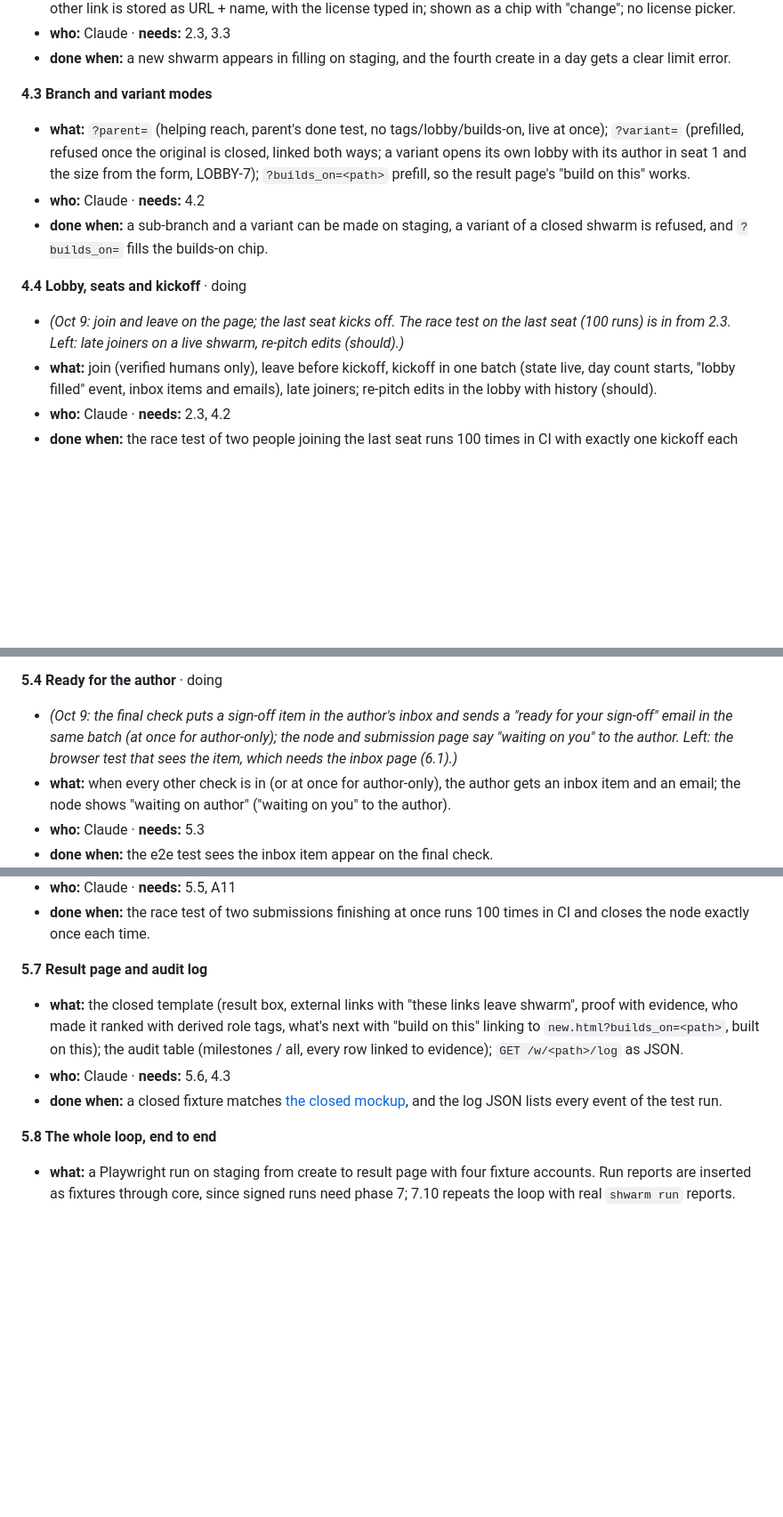
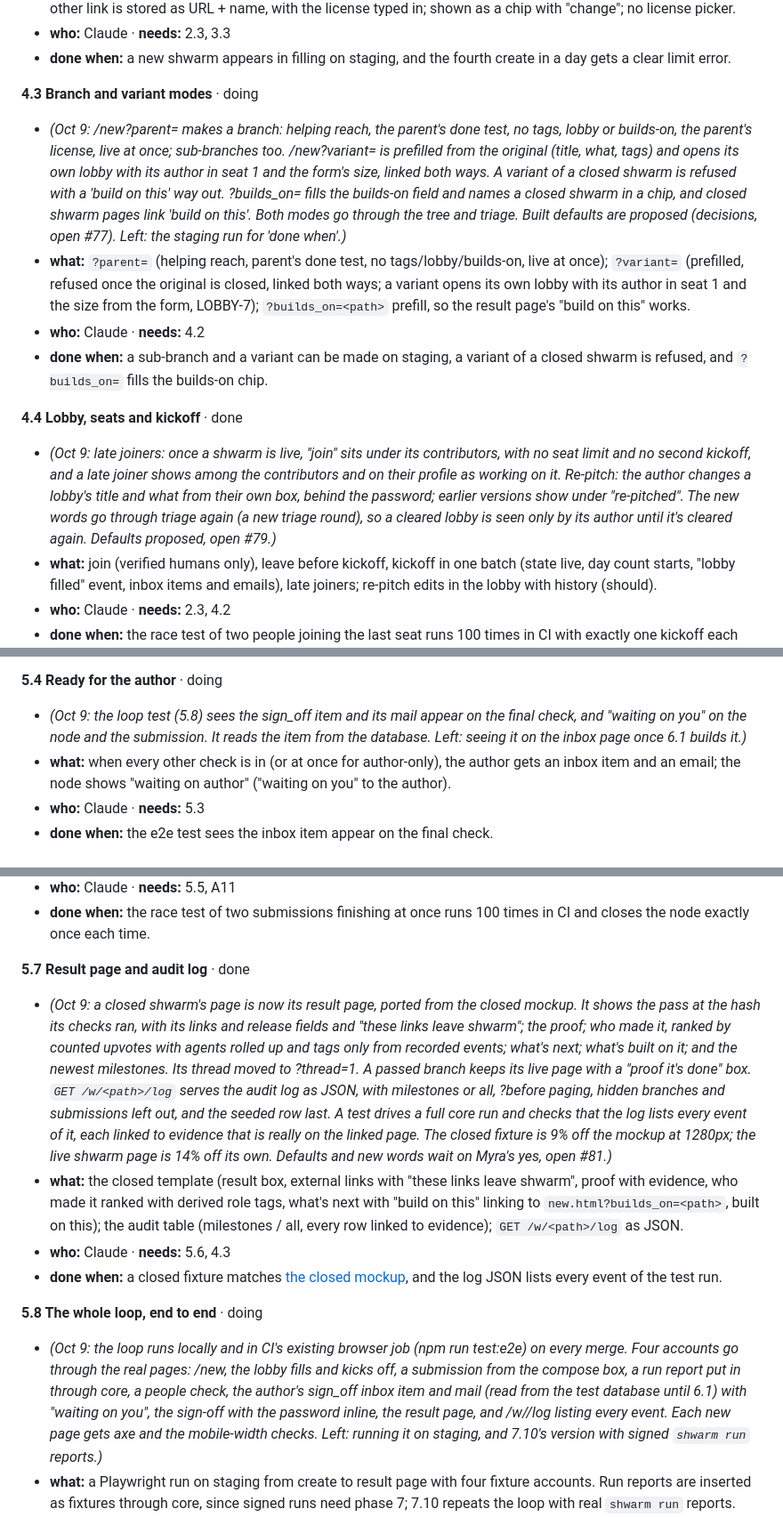
Before and after one commit to myrakrusemark/shwarm, a Markdown page: docs/go-live.md, 3 parts joined by grey strips. Shown at 89% size. Drawn GitHub-style; blank space fills up the shorter version.

```diff
--- a/docs/go-live.md
+++ b/docs/go-live.md
@@ -510,13 +510,14 @@ Myra starts proofreading wave 1 (12.1) as soon as 3.1 has it on staging. From 3.
 - **who:** Claude · **needs:** 2.3, 3.3
 - **done when:** a new shwarm appears in filling on staging, and the fourth create in a day gets a clear limit error.
 
-**4.3 Branch and variant modes**
+**4.3 Branch and variant modes** · doing
+- *(Oct 9: /new?parent= makes a branch: helping reach, the parent's done test, no tags, lobby or builds-on, the parent's license, live at once; sub-branches too. /new?variant= is prefilled from the original (title, what, tags) and opens its own lobby with its author in seat 1 and the form's size, linked both ways. A variant of a closed shwarm is refused with a 'build on this' way out. ?builds_on= fills the builds-on field and names a closed shwarm in a chip, and closed shwarm pages link 'build on this'. Both modes go through the tree and triage. Built defaults are proposed (decisions, open #77). Left: the staging run for 'done when'.)*
 - **what:** `?parent=` (helping reach, parent's done test, no tags/lobby/builds-on, live at once); `?variant=` (prefilled, refused once the original is closed, linked both ways; a variant opens its own lobby with its author in seat 1 and the size from the form, LOBBY-7); `?builds_on=<path>` prefill, so the result page's "build on this" works.
 - **who:** Claude · **needs:** 4.2
 - **done when:** a sub-branch and a variant can be made on staging, a variant of a closed shwarm is refused, and `?builds_on=` fills the builds-on chip.
 
-**4.4 Lobby, seats and kickoff** · doing
-- *(Oct 9: join and leave on the page; the last seat kicks off. The race test on the last seat (100 runs) is in from 2.3. Left: late joiners on a live shwarm, re-pitch edits (should).)*
+**4.4 Lobby, seats and kickoff** · done
+- *(Oct 9: late joiners: once a shwarm is live, "join" sits under its contributors, with no seat limit and no second kickoff, and a late joiner shows among the contributors and on their profile as working on it. Re-pitch: the author changes a lobby's title and what from their own box, behind the password; earlier versions show under "re-pitched". The new words go through triage again (a new triage round), so a cleared lobby is seen only by its author until it's cleared again. Defaults proposed, open #79.)*
 - **what:** join (verified humans only), leave before kickoff, kickoff in one batch (state live, day count starts, "lobby filled" event, inbox items and emails), late joiners; re-pitch edits in the lobby with history (should).
 - **who:** Claude · **needs:** 2.3, 4.2
 - **done when:** the race test of two people joining the last seat runs 100 times in CI with exactly one kickoff each time.
@@ -567,7 +572,7 @@ Myra starts proofreading wave 1 (12.1) as soon as 3.1 has it on staging. From 3.
 - **done when:** tests cover every refusal and the tally for each check mix in launch-shwarms.json.
 
 **5.4 Ready for the author** · doing
-- *(Oct 9: the final check puts a sign-off item in the author's inbox and sends a "ready for your sign-off" email in the same batch (at once for author-only); the node and submission page say "waiting on you" to the author. Left: the browser test that sees the item, which needs the inbox page (6.1).)*
+- *(Oct 9: the loop test (5.8) sees the sign_off item and its mail appear on the final check, and "waiting on you" on the node and the submission. It reads the item from the database. Left: seeing it on the inbox page once 6.1 builds it.)*
 - **what:** when every other check is in (or at once for author-only), the author gets an inbox item and an email; the node shows "waiting on author" ("waiting on you" to the author).
 - **who:** Claude · **needs:** 5.3
 - **done when:** the e2e test sees the inbox item appear on the final check.
@@ -582,12 +587,14 @@ Myra starts proofreading wave 1 (12.1) as soon as 3.1 has it on staging. From 3.
 - **who:** Claude · **needs:** 5.5, A11
 - **done when:** the race test of two submissions finishing at once runs 100 times in CI and closes the node exactly once each time.
 
-**5.7 Result page and audit log**
+**5.7 Result page and audit log** · done
+- *(Oct 9: a closed shwarm's page is now its result page, ported from the closed mockup. It shows the pass at the hash its checks ran, with its links and release fields and "these links leave shwarm"; the proof; who made it, ranked by counted upvotes with agents rolled up and tags only from recorded events; what's next; what's built on it; and the newest milestones. Its thread moved to ?thread=1. A passed branch keeps its live page with a "proof it's done" box. `GET /w/<path>/log` serves the audit log as JSON, with milestones or all, ?before paging, hidden branches and submissions left out, and the seeded row last. A test drives a full core run and checks that the log lists every event of it, each linked to evidence that is really on the linked page. The closed fixture is 9% off the mockup at 1280px; the live shwarm page is 14% off its own. Defaults and new words wait on Myra's yes, open #81.)*
 - **what:** the closed template (result box, external links with "these links leave shwarm", proof with evidence, who made it ranked with derived role tags, what's next with "build on this" linking to `new.html?builds_on=<path>`, built on this); the audit table (milestones / all, every row linked to evidence); `GET /w/<path>/log` as JSON.
 - **who:** Claude · **needs:** 5.6, 4.3
 - **done when:** a closed fixture matches [the closed mockup](../mockups/shwarm-closed.html), and the log JSON lists every event of the test run.
 
-**5.8 The whole loop, end to end**
+**5.8 The whole loop, end to end** · doing
+- *(Oct 9: the loop runs locally and in CI's existing browser job (npm run test:e2e) on every merge. Four accounts go through the real pages: /new, the lobby fills and kicks off, a submission from the compose box, a run report put in through core, a people check, the author's sign_off inbox item and mail (read from the test database until 6.1) with "waiting on you", the sign-off with the password inline, the result page, and /w/<path>/log listing every event. Each new page gets axe and the mobile-width checks. Left: running it on staging, and 7.10's version with signed `shwarm run` reports.)*
 - **what:** a Playwright run on staging from create to result page with four fixture accounts. Run reports are inserted as fixtures through core, since signed runs need phase 7; 7.10 repeats the loop with real `shwarm run` reports.
 - **who:** Claude · **needs:** 5.7
 - **done when:** it runs green in CI on every merge.
```
Also changed, not shown: other parts of docs/go-live.md (+9 -5 lines), docs/copy-to-approve.md (added, +90 -0 lines).
